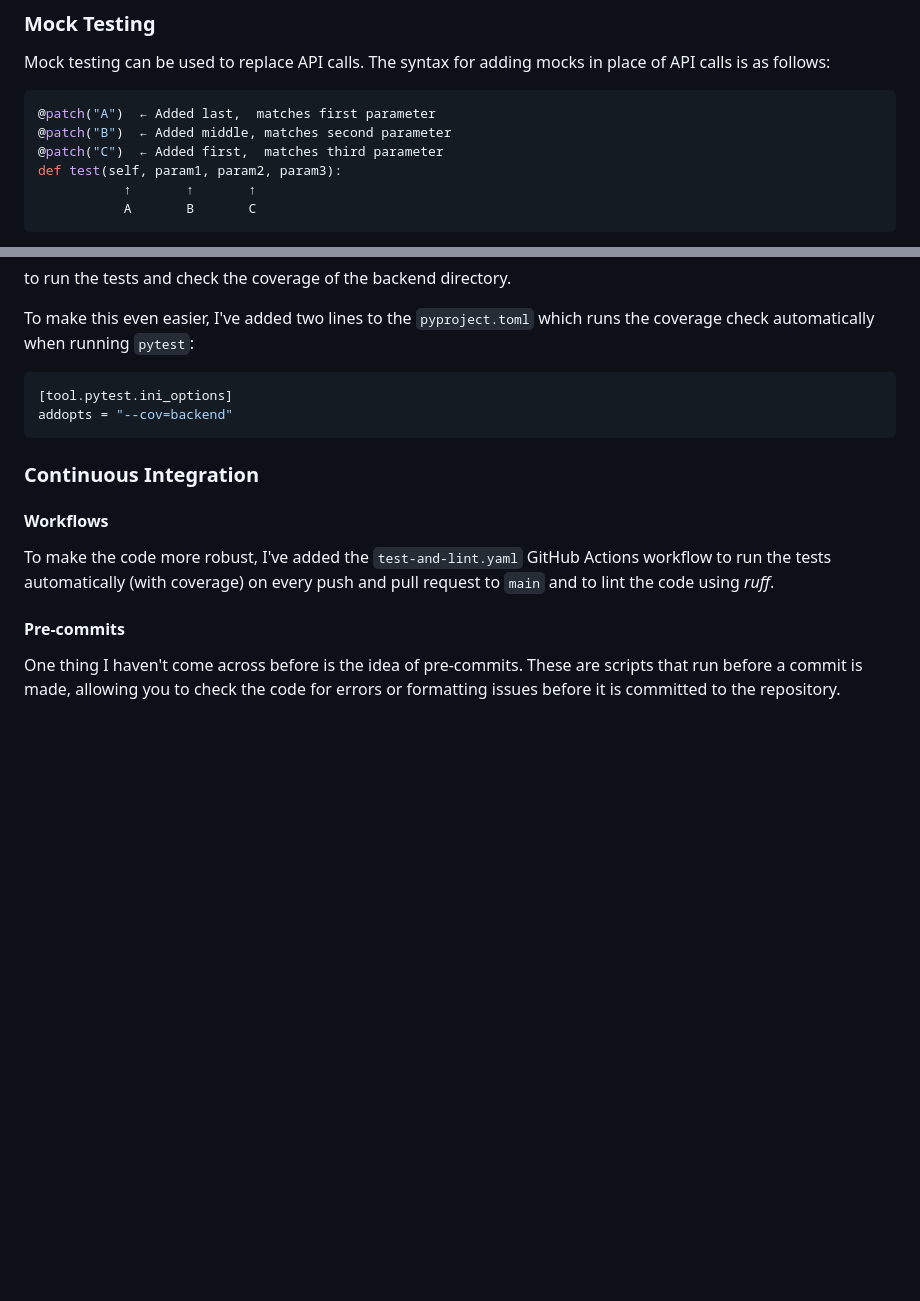
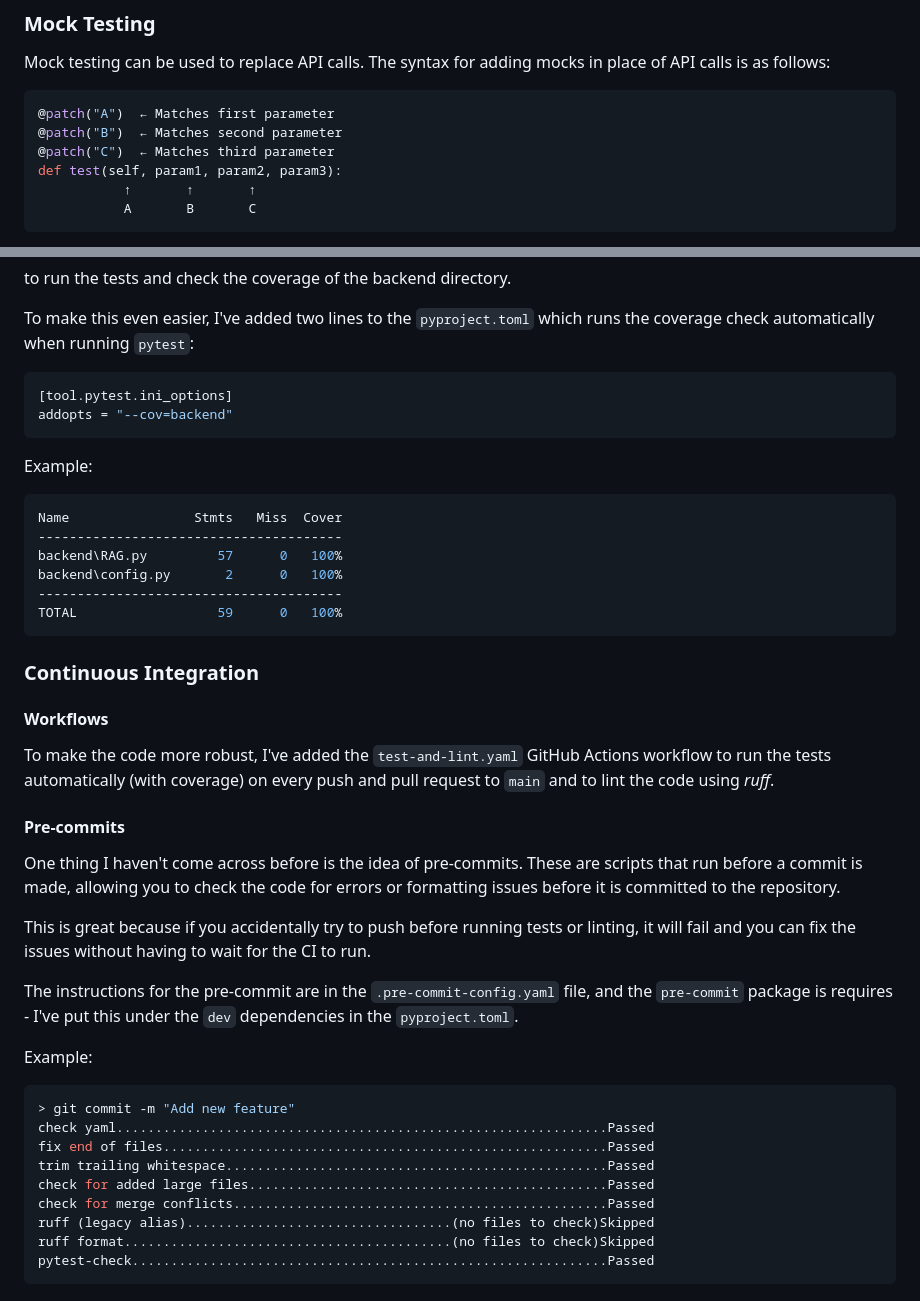
Before and after one commit to edwarddavis1/CharMem-LLM, a Markdown page: personal_log/log.md, 2 parts joined by grey strips. Rendered like a GitHub page; blank space fills up the shorter version.

Commit message:
summarised updated in the log

````diff
--- a/personal_log/log.md
+++ b/personal_log/log.md
@@ -370,9 +370,9 @@ Mock testing can be used to replace API calls.
 The syntax for adding mocks in place of API calls is as follows:
 
 ```python
-@patch("A")  ← Added last,  matches first parameter
-@patch("B")  ← Added middle, matches second parameter
-@patch("C")  ← Added first,  matches third parameter
+@patch("A")  ← Matches first parameter
+@patch("B")  ← Matches second parameter
+@patch("C")  ← Matches third parameter
 def test(self, param1, param2, param3):
            ↑       ↑       ↑
            A       B       C
@@ -453,6 +453,17 @@ To make this even easier, I've added two lines to the `pyproject.toml` which run
 addopts = "--cov=backend"
 ```
 
+Example:
+
+```bash
+Name                Stmts   Miss  Cover
+---------------------------------------
+backend\RAG.py         57      0   100%
+backend\config.py       2      0   100%
+---------------------------------------
+TOTAL                  59      0   100%
+```
+
 ### Continuous Integration
 
 #### Workflows
@@ -462,3 +473,21 @@ To make the code more robust, I've added the `test-and-lint.yaml` GitHub Actions
 #### Pre-commits
 
 One thing I haven't come across before is the idea of pre-commits. These are scripts that run before a commit is made, allowing you to check the code for errors or formatting issues before it is committed to the repository.
+
+This is great because if you accidentally try to push before running tests or linting, it will fail and you can fix the issues without having to wait for the CI to run.
+
+The instructions for the pre-commit are in the `.pre-commit-config.yaml` file, and the `pre-commit` package is requires - I've put this under the `dev` dependencies in the `pyproject.toml`.
+
+Example:
+
+```bash
+> git commit -m "Add new feature"
+check yaml...............................................................Passed
+fix end of files.........................................................Passed
+trim trailing whitespace.................................................Passed
+check for added large files..............................................Passed
+check for merge conflicts................................................Passed
+ruff (legacy alias)..................................(no files to check)Skipped
+ruff format..........................................(no files to check)Skipped
+pytest-check.............................................................Passed
+```
````
Also changed, not shown: other parts of personal_log/log.md (+1 -1 lines).
